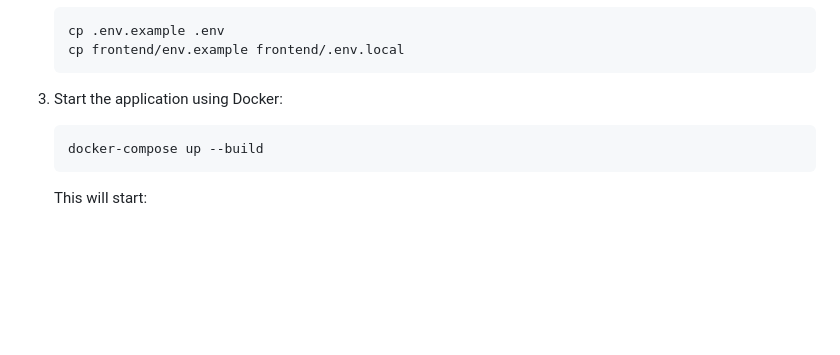
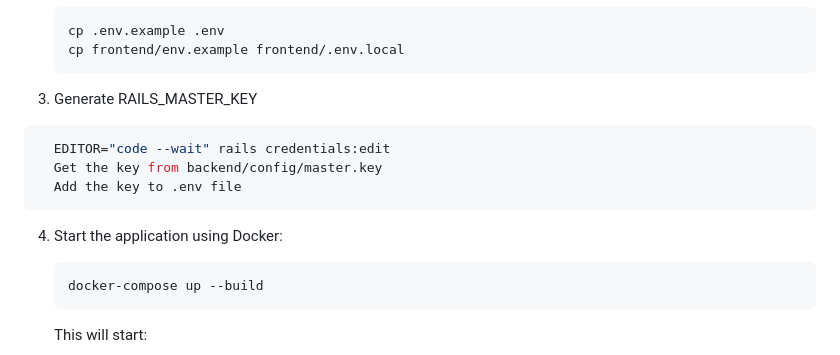
Before and after one commit to richardktran/digital-assets, a Markdown page: README.md, the part around the change. Drawn GitHub-style; blank space fills up the shorter version.

Commit message:
doc: update readme

````diff
--- a/README.md
+++ b/README.md
@@ -30,7 +30,14 @@ A full-stack digital assets marketplace platform that allows users to buy and se
    cp frontend/env.example frontend/.env.local
    ```
 
-3. Start the application using Docker:
+3. Generate RAILS_MASTER_KEY
+  ```bash
+    EDITOR="code --wait" rails credentials:edit
+    Get the key from backend/config/master.key
+    Add the key to .env file
+  ```
+
+4. Start the application using Docker:
    ```bash
    docker-compose up --build
    ```
````
